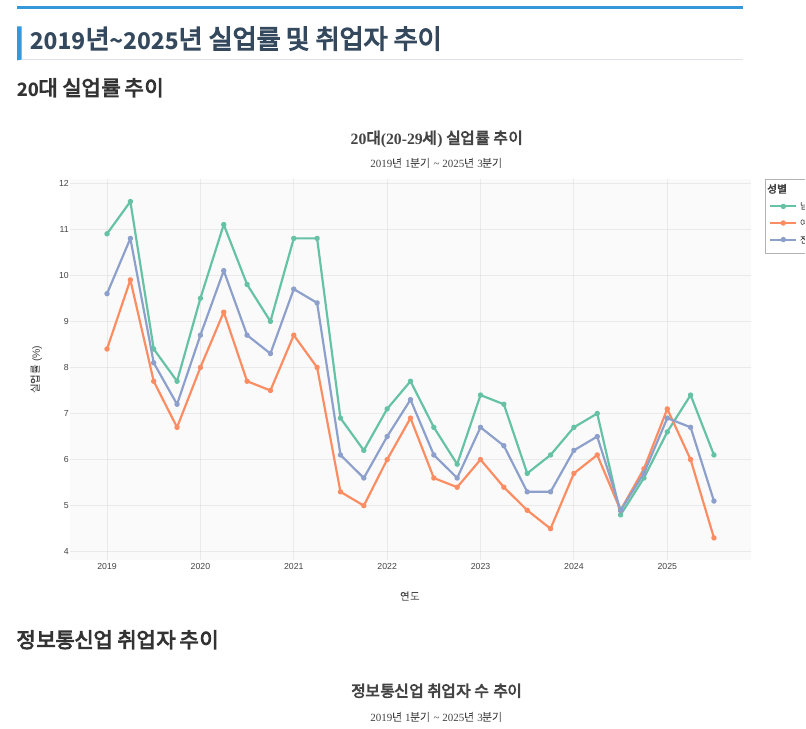
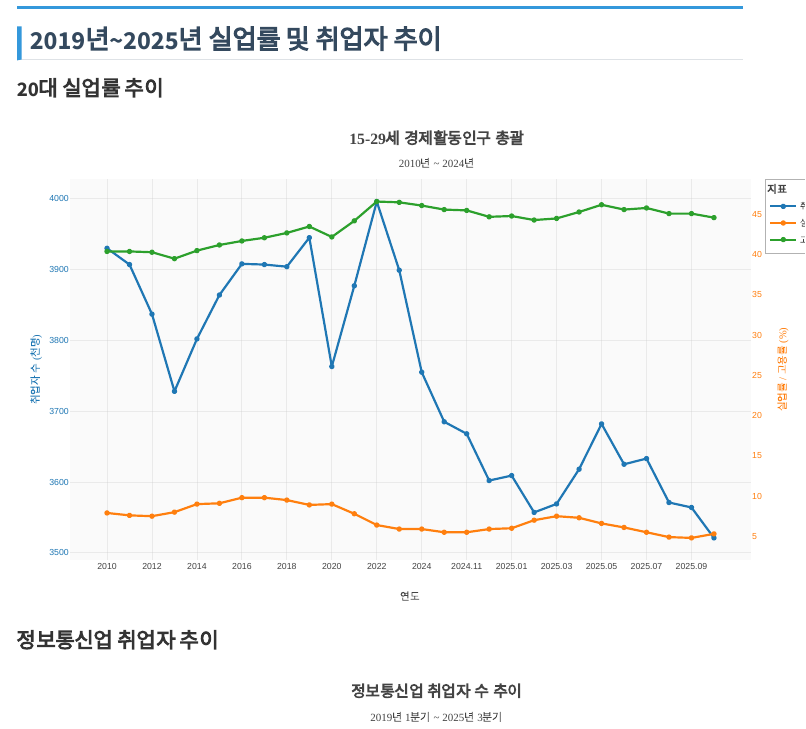
Before and after one commit to kth0207/final, a Quarto document (chapter1-opportunity.qmd): the page in a window 1100 px wide, from 60 px down. Rendered offline with R 4.5, knitr and Pandoc in place of Quarto, with nearby package versions; menus at the side of the page are left out.

Commit message:
Update chapter1-opportunity.qmd

```diff
--- a/chapter1-opportunity.qmd
+++ b/chapter1-opportunity.qmd
@@ -25,74 +25,133 @@ theme_set(theme_minimal(base_size = 12))
 #| fig-width: 10
 #| fig-height: 6
 
-# 데이터 읽기 (한글 인코딩 처리)
-df_unemp <- read_csv("성_연령별_실업률_20251208101738.csv",
-                     locale = locale(encoding = "EUC-KR"))
+# 필요한 패키지 로드
+library(dplyr)
+library(plotly)
+library(readr)
 
-# 20-29세 데이터만 추출
-df_20s <- df_unemp %>%
-  filter(grepl("20 - 29", 연령계층별))
+# 데이터 읽기 (EUC-KR 인코딩)
+df <- read_csv("연령별_경제활동인구_총괄_20251209103015.csv",
+               locale = locale(encoding = "EUC-KR"),
+               col_names = FALSE)
 
-# 분기별 데이터 열 이름 선택
-quarter_cols_unemp <- colnames(df_unemp)[grepl("\\d{4}\\.\\d/4", colnames(df_unemp))]
+# 데이터 재구조화
+periods <- as.character(df[1, -1])
+indicators <- as.character(df[2, -1])
+values <- as.character(df[3, -1])
 
-df_long_unemp <- df_20s %>%
-  select(성별, 연령계층별, all_of(quarter_cols_unemp)) %>%
-  pivot_longer(
-    cols = all_of(quarter_cols_unemp),
-    names_to = "분기",
-    values_to = "실업률"
-  ) %>%
-  mutate(
-    년도 = as.numeric(str_extract(분기, "^\\d{4}")),
-    분기번호 = as.numeric(str_extract(분기, "(?<=\\.)\\d(?=/4)")),
-    시점 = 년도 + (분기번호 - 1) * 0.25,
-    분기라벨 = paste0(년도, "년 ", 분기번호, "분기"),
-    성별_label = case_when(
-      성별 == "계" ~ "전체",
-      성별 == "남자" ~ "남성",
-      성별 == "여자" ~ "여성",
-      TRUE ~ 성별
+# 데이터프레임 생성
+data_df <- data.frame(
+  period = periods,
+  indicator = indicators,
+  value = values,
+  stringsAsFactors = FALSE
+)
+
+# 숫자로 변환
+data_df$value <- as.numeric(data_df$value)
+
+# 각 지표별로 분리 및 그룹화
+df_employed <- data_df %>%
+  filter(indicator == "취업자 (천명)") %>%
+  group_by(period) %>%
+  summarise(value = first(value), .groups = 'drop')
+
+df_unemployment <- data_df %>%
+  filter(indicator == "실업률 (%)") %>%
+  group_by(period) %>%
+  summarise(value = first(value), .groups = 'drop')
+
+df_employment <- data_df %>%
+  filter(indicator == "고용률 (%)") %>%
+  group_by(period) %>%
+  summarise(value = first(value), .groups = 'drop')
+
+# plotly 그래프 생성 (이중 y축)
+plot_ly() %>%
+  # 취업자 수 (왼쪽 y축)
+  add_trace(
+    data = df_employed,
+    x = ~period,
+    y = ~value,
+    type = 'scatter',
+    mode = 'lines+markers',
+    name = '취업자 수',
+    line = list(color = '#1f77b4', width = 2.5),
+    marker = list(size = 6),
+    yaxis = 'y',
+    hovertemplate = paste(
+      '<b>취업자 수</b><br>',
+      '%{y:.0f}천명',
+      '<extra></extra>'
     )
   ) %>%
-  arrange(시점)
-
-# 20대 실업률 추이 그래프
-plot_ly(data = df_long_unemp,
-        x = ~시점,
-        y = ~실업률,
-        color = ~성별_label,
-        type = 'scatter',
-        mode = 'lines+markers',
-        line = list(width = 2.5),
-        marker = list(size = 6),
-        hovertemplate = paste(
-          '<b>%{fullData.name}</b><br>',
-          '실업률: %{y:.1f}%',
-          '<extra></extra>'
-        ),
-        customdata = ~분기라벨) %>%
+  # 실업률 (오른쪽 y축)
+  add_trace(
+    data = df_unemployment,
+    x = ~period,
+    y = ~value,
+    type = 'scatter',
+    mode = 'lines+markers',
+    name = '실업률',
+    line = list(color = '#ff7f0e', width = 2.5),
+    marker = list(size = 6),
+    yaxis = 'y2',
+    hovertemplate = paste(
+      '<b>실업률</b><br>',
+      '%{y:.1f}%',
+      '<extra></extra>'
+    )
+  ) %>%
+  # 고용률 (오른쪽 y축)
+  add_trace(
+    data = df_employment,
+    x = ~period,
+    y = ~value,
+    type = 'scatter',
+    mode = 'lines+markers',
+    name = '고용률',
+    line = list(color = '#2ca02c', width = 2.5),
+    marker = list(size = 6),
+    yaxis = 'y2',
+    hovertemplate = paste(
+      '<b>고용률</b><br>',
+      '%{y:.1f}%',
+      '<extra></extra>'
+    )
+  ) %>%
+  # 레이아웃 설정
   layout(
     title = list(
-      text = "<b>20대(20-29세) 실업률 추이</b><br><sub>2019년 1분기 ~ 2025년 3분기</sub>",
+      text = "<b>15-29세 경제활동인구 총괄</b><br><sub>2010년 ~ 2024년</sub>",
       font = list(size = 18, family = "Malgun Gothic")
     ),
     xaxis = list(
       title = "연도",
       tickformat = ".0f",
-      dtick = 1,
+      dtick = 2,
       gridcolor = 'rgba(200,200,200,0.3)'
     ),
     yaxis = list(
-      title = "실업률 (%)",
+      title = "취업자 수 (천명)",
+      titlefont = list(color = '#1f77b4', family = "Malgun Gothic"),
+      tickfont = list(color = '#1f77b4'),
       gridcolor = 'rgba(200,200,200,0.3)'
+    ),
+    yaxis2 = list(
+      title = "실업률 / 고용률 (%)",
+      titlefont = list(color = '#ff7f0e', family = "Malgun Gothic"),
+      tickfont = list(color = '#ff7f0e'),
+      overlaying = 'y',
+      side = 'right',
+      showgrid = FALSE
     ),
     hovermode = 'closest',
     plot_bgcolor = 'rgba(240,240,240,0.3)',
     paper_bgcolor = 'white',
     font = list(family = "Malgun Gothic, sans-serif", size = 10),
     legend = list(
-      title = list(text = "<b>성별</b>"),
+      title = list(text = "<b>지표</b>"),
       orientation = "v",
       x = 1.02,
       y = 1,
```
